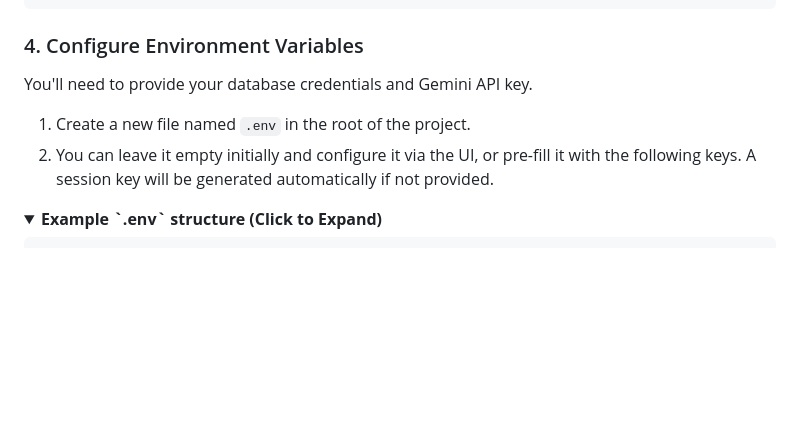
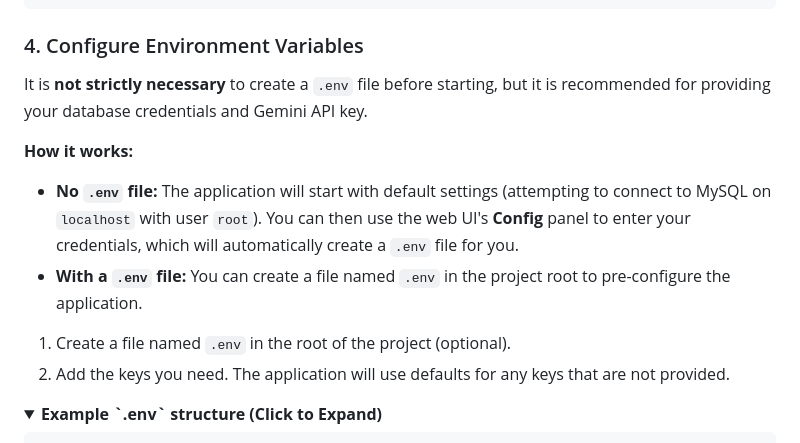
Before and after one commit to UtkarshPrajapati/SQL-Sense, a Markdown page: README.md, the part around the change. Drawn GitHub-style; folded sections open; blank space fills up the shorter version.

Commit message:
Update README.md to clarify .env file usage and application configuration options
- Added information that creating a .env file is recommended but not strictly necessary.
- Explained how the application behaves with and without a .env file for better user understanding.
- Updated instructions for creating and configuring the .env file to enhance clarity.

```diff
--- a/README.md
+++ b/README.md
@@ -211,10 +211,14 @@ source venv/bin/activate
 
 ### 4. Configure Environment Variables
 
-You'll need to provide your database credentials and Gemini API key.
+It is **not strictly necessary** to create a `.env` file before starting, but it is recommended for providing your database credentials and Gemini API key.
 
-1.  Create a new file named `.env` in the root of the project.
-2.  You can leave it empty initially and configure it via the UI, or pre-fill it with the following keys. A session key will be generated automatically if not provided.
+**How it works:**
+*   **No `.env` file:** The application will start with default settings (attempting to connect to MySQL on `localhost` with user `root`). You can then use the web UI's **Config** panel to enter your credentials, which will automatically create a `.env` file for you.
+*   **With a `.env` file:** You can create a file named `.env` in the project root to pre-configure the application.
+
+1.  Create a file named `.env` in the root of the project (optional).
+2.  Add the keys you need. The application will use defaults for any keys that are not provided.
 
 <details>
 <summary><strong>Example `.env` structure (Click to Expand)</strong></summary>
```
